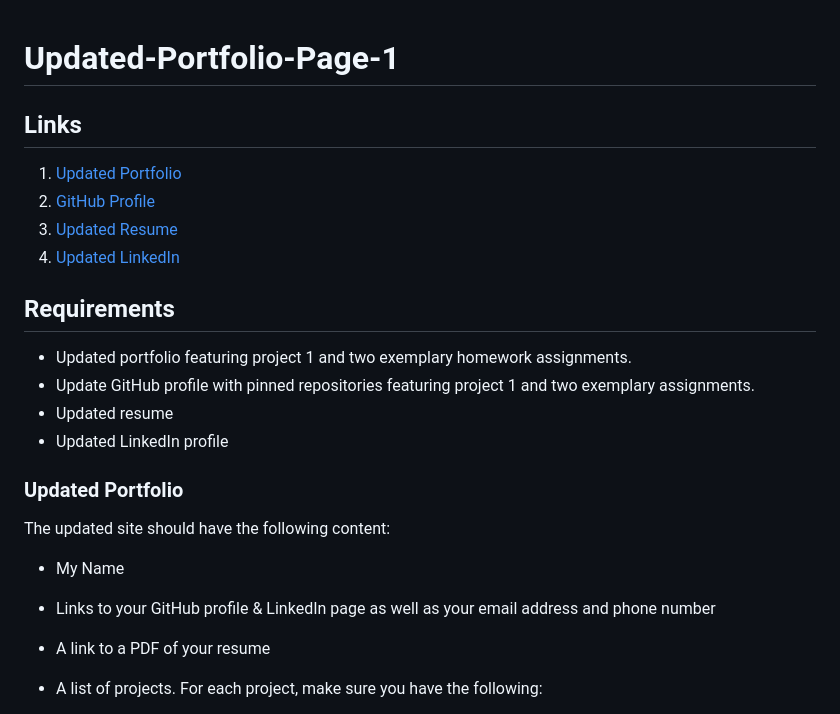
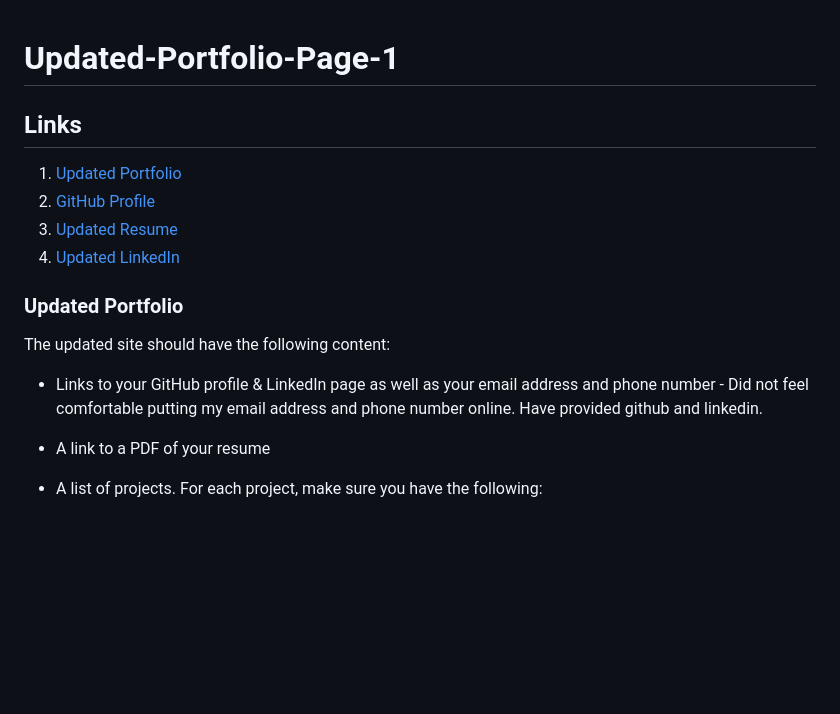
Before and after one commit to avaarm/portfolio-v2, a Markdown page: README.md, the part around the change printed below. GitHub-like rendering; blank space fills up the shorter version.

```diff
--- a/README.md
+++ b/README.md
@@ -1,3 +1,4 @@
+
 # Updated-Portfolio-Page-1
 
 
@@ -10,13 +11,4 @@
 4. [Updated LinkedIn](https://www.linkedin.com/in/armenuhi-avanesyan-99101286/)
-
-
-
-## Requirements
-
-* Updated portfolio featuring project 1 and two exemplary homework assignments.
-* Update GitHub profile with pinned repositories featuring project 1 and two exemplary assignments.
-* Updated resume
-* Updated LinkedIn profile
 
 
 
@@ -24,9 +16,7 @@
 
 The updated site should have the following content:
 
-* My Name
-
-* Links to your GitHub profile & LinkedIn page as well as your email address and phone number
+* Links to your GitHub profile & LinkedIn page as well as your email address and phone number - Did not feel comfortable putting my email address and phone number online. Have provided github and linkedin.
 
 * A link to a PDF of your resume
 
```
Also changed, not shown: other parts of README.md (+12 -8 lines), Assets/Images/follow.png (added), Assets/Images/pins.png (added), Assets/Images/profilegithub.png (added), Assets/Images/starredrepos.png (added), 6 other files.
